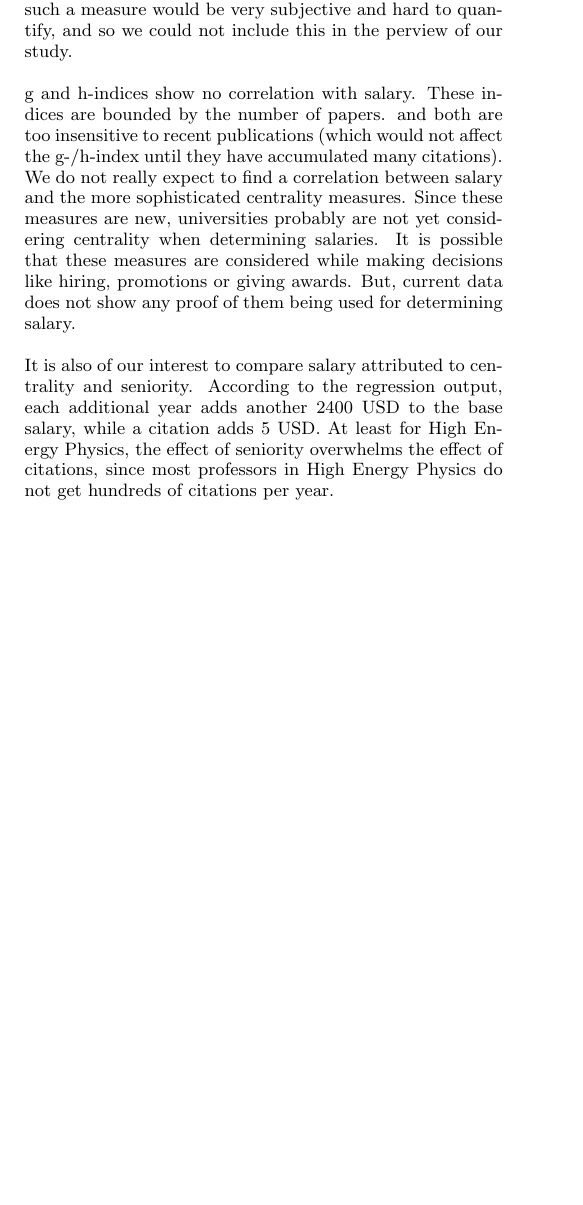
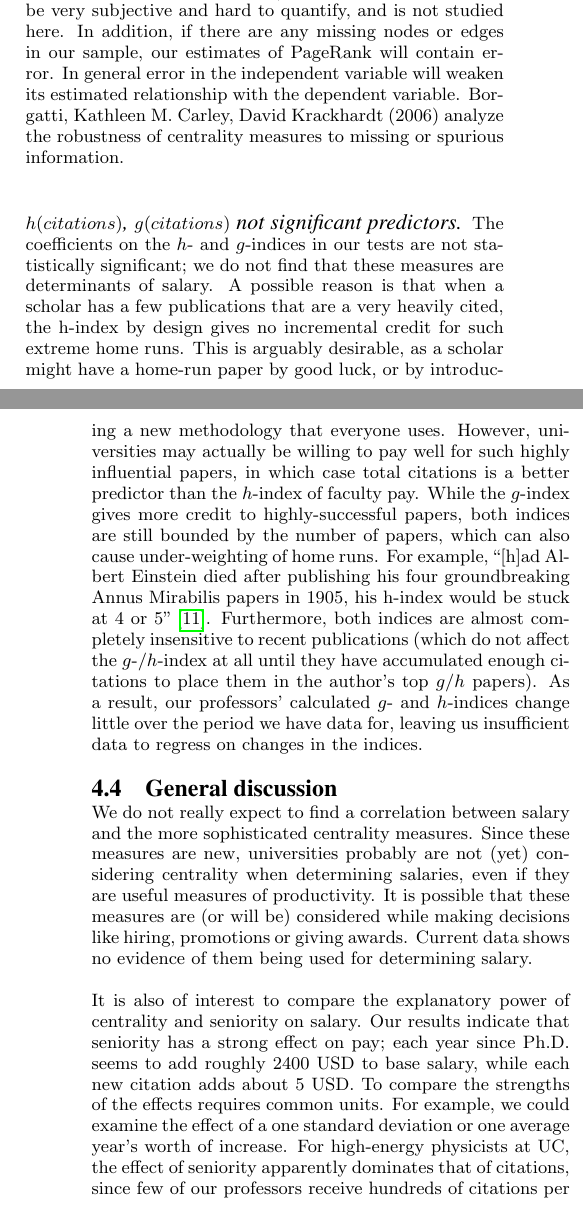
Before and after one commit to centrality/report, a LaTeX paper (finalreport/report.tex, which reads finalreport/discuss.tex): part of one column of page 5 of 6 before the commit and two parts of the columns of pages 5 and 6 of 6 after it, the two joined at a grey line, cut so that both start at the same text, the shorter picture padded with empty space. Compiled offline with pdfLaTeX.

Commit message:
merge discussion

```diff
--- a/finalreport/discuss.tex
+++ b/finalreport/discuss.tex
@@ -2,6 +2,17 @@ From our analysis, we see that we can reject null hypothesis for total citation
 
-We found no correlation with PageRank. Eigenvector centrality is a sophisticated measure; universities probably do not factor pagerank as a measure for professors\textquoteright  research output. Also, since pagerank is normalized, as the number of papers increases over time, the pagerank of each paper decreases. Thus $\Delta(pagerank)$ is not useful. Instead of using PageRank, we could try to consider the importance of each citation by considering whether the paper was published in a top rank journal, mid-range journal or conference etc. But such a measure would be very subjective and hard to quantify, and so we could not include this in the perview of our study.
+\paragraph{Years since Ph.D. predicts salary}
+Years since Ph.D. is statistically significantly correlated with base salary, and explains a substantial part of the variation in salary ($R^2 \approx 0.55$). This is unsurprising, since professors must demonstrate sustained productivity to qualify for promotions. Salary increases approximately $2400$ USD per year since Ph.D. on average.
 
-g and h-indices show no correlation with salary.  These indices are bounded by the number of papers. and both are too insensitive to recent publications (which would not affect the g-/h-index until they have accumulated many citations). We do not really expect to find a correlation between salary and the more sophisticated centrality measures. Since these measures are new, universities probably are not yet considering centrality when determining salaries. It is possible that these measures are considered while making decisions like hiring, promotions or giving awards. But, current data does not show any proof of them being used for determining salary.
+\paragraph{New citations predict increases in salary}
+Also, from the results of section~\secref{sectionDeltacit}, recent research output, as measured by new citations received, is positively associated with changes in salary. Specifically, each new citation translates to on average an additional $33$ USD in salary for high-energy physicists at UC.
 
-It is also of our interest to compare salary attributed to centrality and seniority. According to the regression output, each additional year adds another $2400$ USD to the base salary, while a citation adds $5$ USD. At least for High Energy Physics, the effect of seniority overwhelms the effect of citations, since most professors in High Energy Physics do not get hundreds of citations per year.
+\paragraph{PageRank not a significant predictor}
+The coefficient on PageRank as a predictor of pay was statistically insignificant. A possible explanation is that eigenvector citation centrality is a sophisticated measure of performance; currently and historically, universities probably have not used PageRank as a measure of scholarly research output. Also, since PageRank is normalized so that PageRanks of all papers sum to $1$, as the number of papers increases over time, the pagerank of each paper decreases. Thus $\Delta(pagerank)$ is not useful. As a substitute for PageRank, we could estimate the importance of each citation by considering where the citing paper was published (in a top rank journal, a mid-range journal, a conference, etc.). But such a measure would be very subjective and hard to quantify, and is not studied here. In addition, if there are any missing nodes or edges in our sample, our estimates of PageRank will contain error. In general error in the independent variable will weaken its estimated relationship with the dependent variable. Borgatti, Kathleen M. Carley, David Krackhardt (2006) analyze the robustness of centrality measures to missing or spurious information.
+
+\paragraph{$h(citations)$, $g(citations)$ not significant predictors}
+The coefficients on the $h$- and $g$-indices in our tests are not statistically significant; we do not find that these measures are determinants of salary. A possible reason is that when a scholar has a few publications that are a very heavily cited, the h-index by design gives no incremental credit for such extreme home runs. This is arguably desirable, as a scholar might have a home-run paper by good luck, or by introducing a new methodology that everyone uses. However, universities may actually be willing to pay well for such highly influential papers, in which case total citations is a better predictor than the $h$-index of faculty pay. While the $g$-index gives more credit to highly-successful papers, both indices are still bounded by the number of papers, which can also cause under-weighting of home runs. For example, “[h]ad Albert Einstein died after publishing his four groundbreaking Annus Mirabilis papers in 1905, his h-index would be stuck at 4 or 5”~\cite{wikipediaEinstein}. Furthermore, both indices are almost completely insensitive to recent publications (which do not affect the $g$-/$h$-index at all until they have accumulated enough citations to place them in the author's top $g$/$h$ papers). As a result, our professors' calculated $g$- and $h$-indices change little over the period we have data for, leaving us insufficient data to regress on changes in the indices.
+
+\subsection{General discussion}
+We do not really expect to find a correlation between salary and the more sophisticated centrality measures. Since these measures are new, universities probably are not (yet) considering centrality when determining salaries, even if they are useful measures of productivity. It is possible that these measures are (or will be) considered while making decisions like hiring, promotions or giving awards. Current data shows no evidence of them being used for determining salary.
+
+It is also of interest to compare the explanatory power of centrality and seniority on salary. Our results indicate that seniority has a strong effect on pay; each year since Ph.D. seems to add roughly $2400$ USD to base salary, while each new citation adds about $5$ USD. To compare the strengths of the effects requires common units. For example, we could examine the effect of a one standard deviation or one average year’s worth of increase. For high-energy physicists at UC, the effect of seniority apparently dominates that of citations, since few of our professors receive hundreds of citations per year.
```
Also changed, not shown: finalreport/ref.bib (+8 -1 lines), finalreport/discuss.tex (2 more changed lines).
